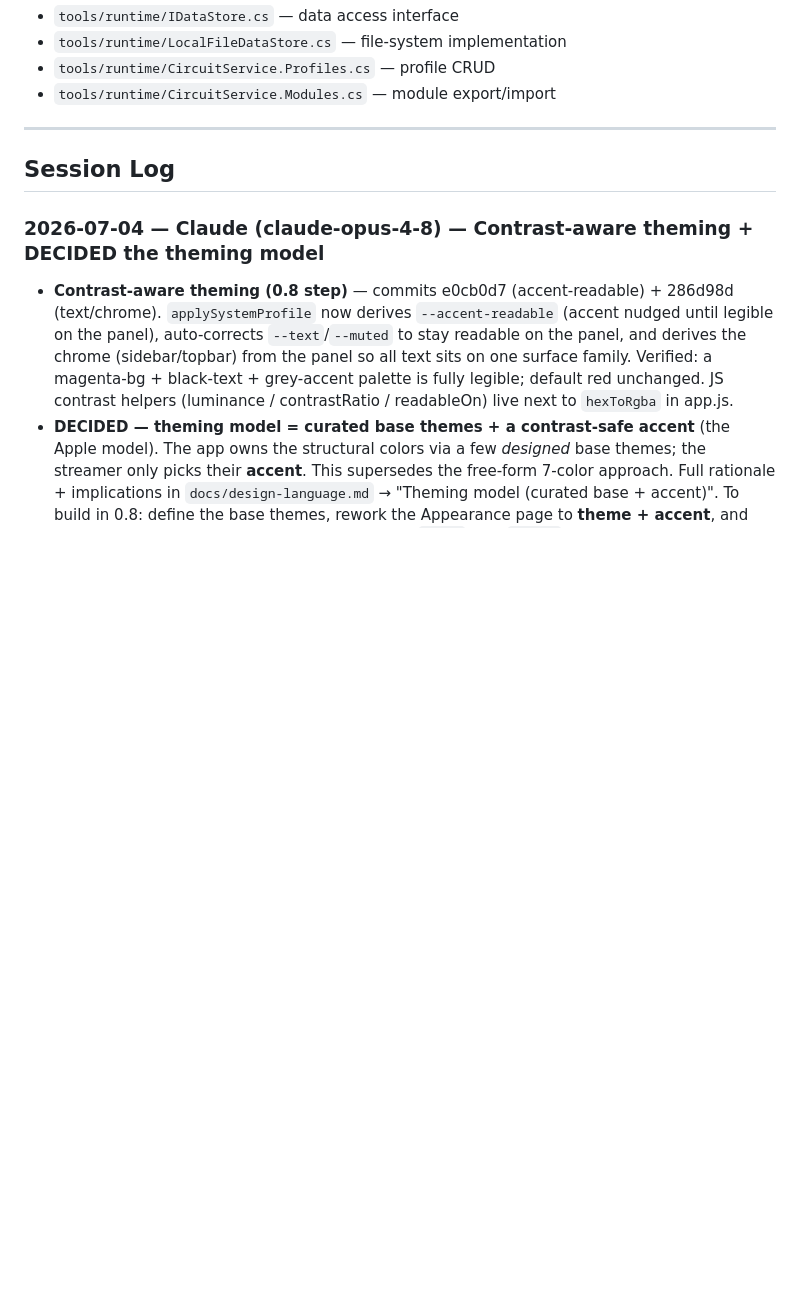
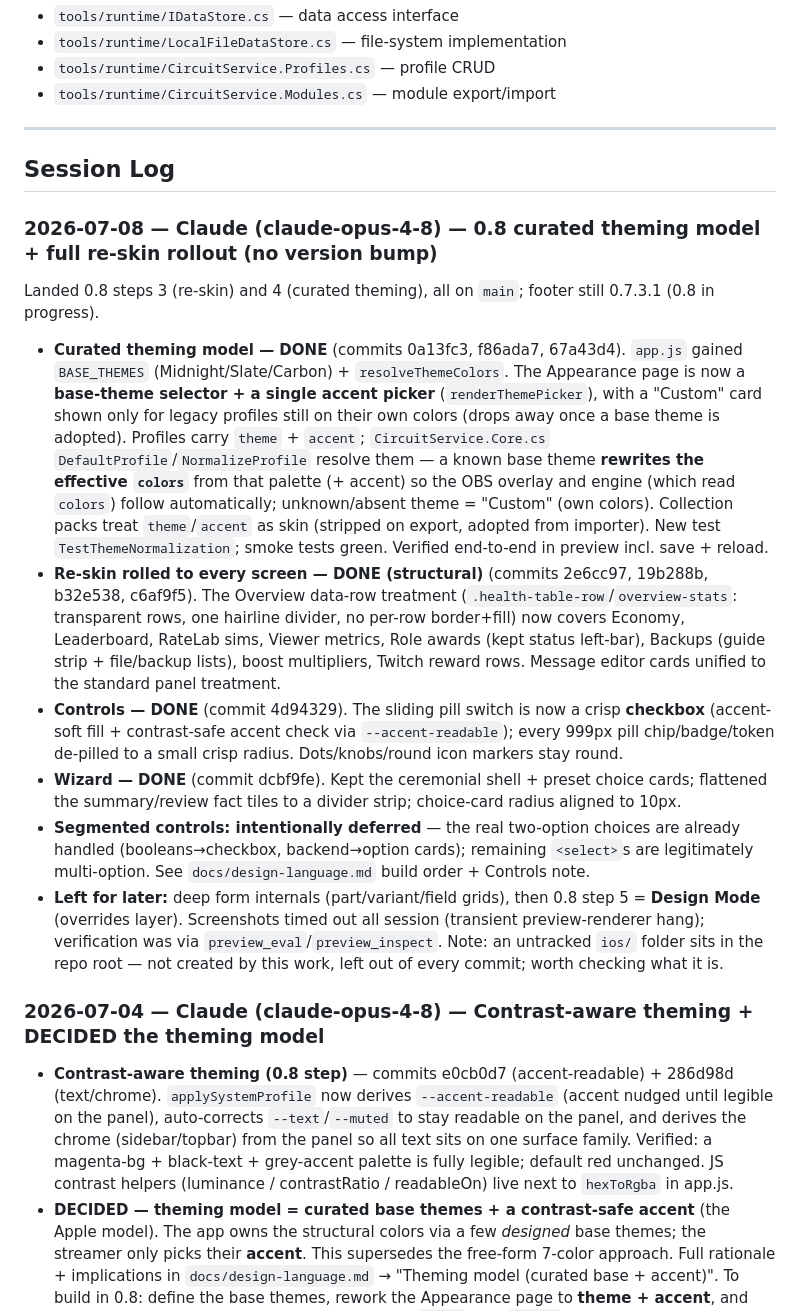
Before and after one commit to shortcircuit819-arch/CircuitOS, a Markdown page: HANDOFF.md, the part around the change. GitHub-like rendering; blank space fills up the shorter version.

Commit message:
docs: record re-skin completion + curated theming in design doc + HANDOFF
Co-Authored-By: Claude Opus 4.8 <noreply@anthropic.com>

```diff
--- a/HANDOFF.md
+++ b/HANDOFF.md
@@ -454,6 +454,37 @@ DataPath/
 
 ## Session Log
 
+### 2026-07-08 — Claude (claude-opus-4-8) — 0.8 curated theming model + full re-skin rollout (no version bump)
+
+Landed 0.8 steps 3 (re-skin) and 4 (curated theming), all on `main`; footer still 0.7.3.1 (0.8 in progress).
+
+- **Curated theming model — DONE** (commits 0a13fc3, f86ada7, 67a43d4). `app.js` gained `BASE_THEMES`
+  (Midnight/Slate/Carbon) + `resolveThemeColors`. The Appearance page is now a **base-theme selector +
+  a single accent picker** (`renderThemePicker`), with a "Custom" card shown only for legacy profiles
+  still on their own colors (drops away once a base theme is adopted). Profiles carry `theme` + `accent`;
+  `CircuitService.Core.cs` `DefaultProfile`/`NormalizeProfile` resolve them — a known base theme
+  **rewrites the effective `colors`** from that palette (+ accent) so the OBS overlay and engine (which
+  read `colors`) follow automatically; unknown/absent theme = "Custom" (own colors). Collection packs
+  treat `theme`/`accent` as skin (stripped on export, adopted from importer). New test
+  `TestThemeNormalization`; smoke tests green. Verified end-to-end in preview incl. save + reload.
+- **Re-skin rolled to every screen — DONE (structural)** (commits 2e6cc97, 19b288b, b32e538, c6af9f5).
+  The Overview data-row treatment (`.health-table-row`/`overview-stats`: transparent rows, one hairline
+  divider, no per-row border+fill) now covers Economy, Leaderboard, RateLab sims, Viewer metrics, Role
+  awards (kept status left-bar), Backups (guide strip + file/backup lists), boost multipliers, Twitch
+  reward rows. Message editor cards unified to the standard panel treatment.
+- **Controls — DONE** (commit 4d94329). The sliding pill switch is now a crisp **checkbox** (accent-soft
+  fill + contrast-safe accent check via `--accent-readable`); every 999px pill chip/badge/token de-pilled
+  to a small crisp radius. Dots/knobs/round icon markers stay round.
+- **Wizard — DONE** (commit dcbf9fe). Kept the ceremonial shell + preset choice cards; flattened the
+  summary/review fact tiles to a divider strip; choice-card radius aligned to 10px.
+- **Segmented controls: intentionally deferred** — the real two-option choices are already handled
+  (booleans→checkbox, backend→option cards); remaining `<select>`s are legitimately multi-option. See
+  `docs/design-language.md` build order + Controls note.
+- **Left for later:** deep form internals (part/variant/field grids), then 0.8 step 5 = **Design Mode**
+  (overrides layer). Screenshots timed out all session (transient preview-renderer hang); verification
+  was via `preview_eval`/`preview_inspect`. Note: an untracked `ios/` folder sits in the repo root —
+  not created by this work, left out of every commit; worth checking what it is.
+
 ### 2026-07-04 — Claude (claude-opus-4-8) — Contrast-aware theming + DECIDED the theming model
 
 - **Contrast-aware theming (0.8 step)** — commits e0cb0d7 (accent-readable) + 286d98d (text/chrome).
```
Also changed, not shown: docs/design-language.md (+12 -6 lines).
